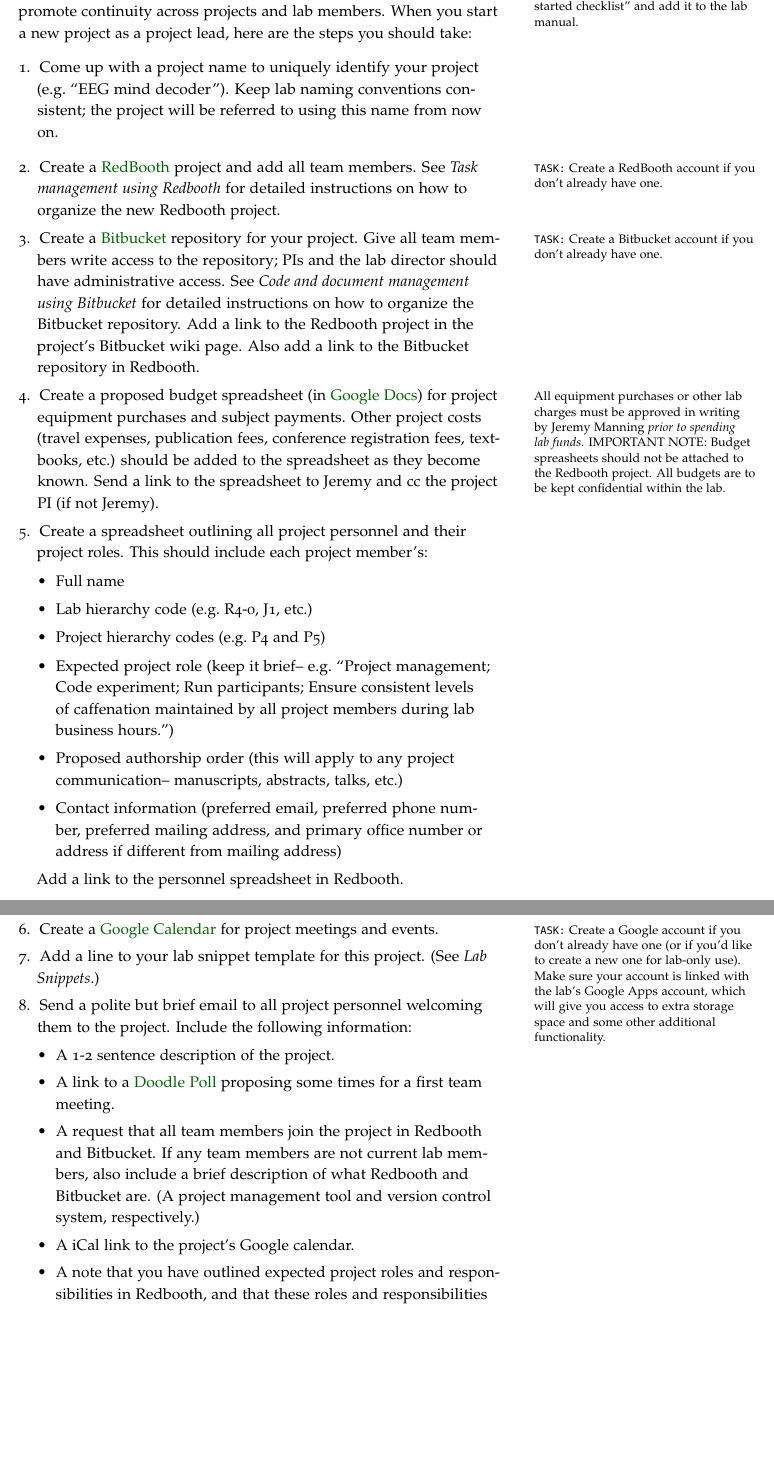
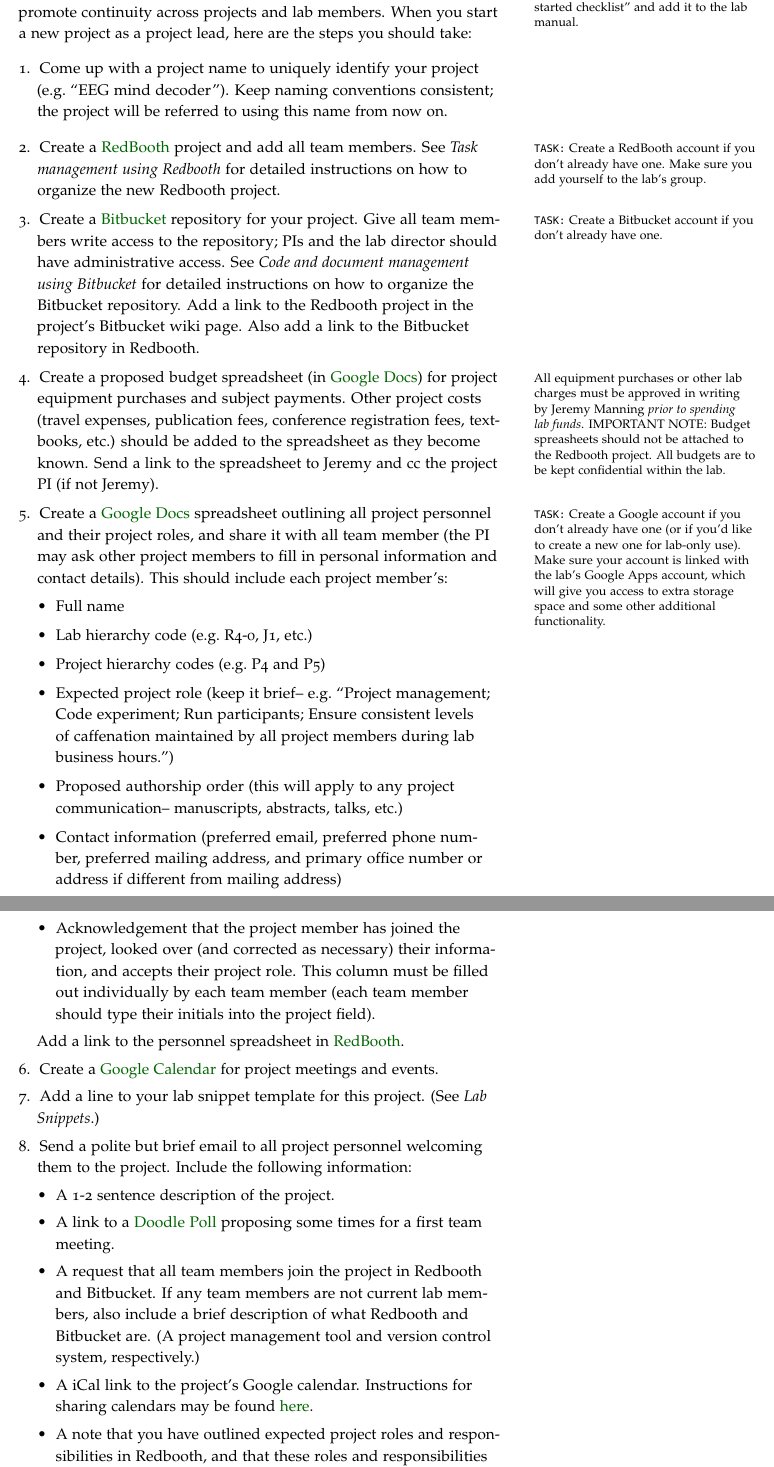
Before and after one commit to ContextLab/lab-manual, a LaTeX thesis (lab_manual.tex): two parts of pages 12 and 13 of 18, joined at a grey line, cut so that both start at the same text, the shorter picture padded with empty space. The pictures show the PDF file lab_manual.pdf that the author committed with the source.

Commit message:
minor changes to lab manual

```diff
--- a/lab_manual.tex
+++ b/lab_manual.tex
@@ -412,7 +413,8 @@ take:
   consistent; the project will be referred to using this name from now on.
 \item Create a
   \href{https://redbooth.com/}{RedBooth}\marginnote{\texttt{TASK:}
-    Create a RedBooth account if you don't already have one.} project and add
+    Create a RedBooth account if you don't already have one.  Make
+    sure you add yourself to the lab's group.} project and add
   all team members.  See \textit{Task management using Redbooth} for
   detailed instructions on how to organize the new Redbooth project.
 \item Create a \href{https://bitbucket.org/}{Bitbucket}\marginnote{\texttt{TASK:}
@@ -434,4 +436,4 @@ take:
   etc.) should be added to the spreadsheet as they become known.  Send
   a link to the spreadsheet to Jeremy and cc the project PI (if not
   Jeremy).
-\item Create a spreadsheet outlining all project personnel and their project roles.  This should
+\item Create a \href{https://docs.google.com/}{Google Docs}\marginnote{\texttt{TASK:}
@@ -438,3 +444,6 @@ take:
+  spreadsheet outlining all project personnel and their project roles,
+  and share it with all team member (the PI may ask other project
+  members to fill in personal information and contact details).  This should
   include each project member's:
 \begin{itemize}
 \item Full name
@@ -446,5 +455,11 @@ take:
 \item Proposed authorship order (this will apply to any project communication-- manuscripts,
   abstracts, talks, etc.)
 \item Contact information (preferred email, preferred phone number, preferred mailing address,
-  and primary office number or address if different from mailing address)
+  and primary office number or address if different from mailing
+  address)
+\item Acknowledgement that the project member has joined the project,
+  looked over (and corrected as necessary) their information,
+  and accepts their project role.  This column must be filled out
+  individually by each team member (each team member should type their
+  initials into the project field).
 \end{itemize}
@@ -457,3 +467,4 @@ Add a link to the personnel spreadsheet in Redbooth.
+\item Create a \href{https://calendar.google.com}{Google Calendar} for
   project meetings and events.
 \item Add a line to your lab snippet template for this project.  (See
   \textit{Lab Snippets}.)
@@ -467,7 +478,8 @@ Add a link to the personnel spreadsheet in Redbooth.
   Bitbucket.  If any team members are not current lab members, also
   include a brief description of what Redbooth and Bitbucket are.  (A
   project management tool and version control system, respectively.)
-\item A iCal link to the project's Google calendar.
+\item A iCal link to the project's Google calendar.  Instructions for
+  sharing calendars may be found \href{https://support.google.com/calendar/answer/37082?hl=en}{here}.
 \item A note that you have outlined expected project roles and
   responsibilities in Redbooth, and that these roles and
   responsibilities will be discussed during the first project
```
Also changed, not shown: lab_manual.pdf, lab_manual.tex (19 more changed lines).
